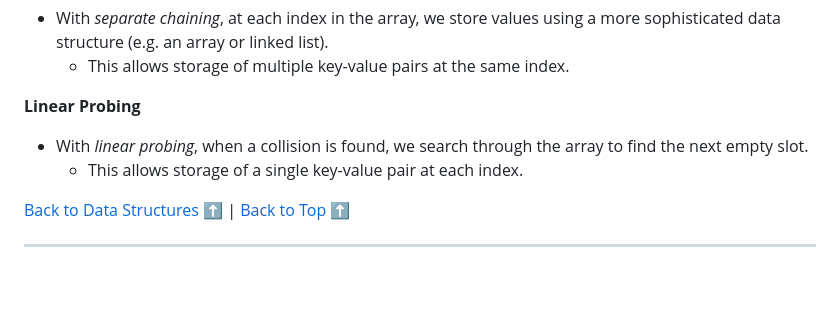
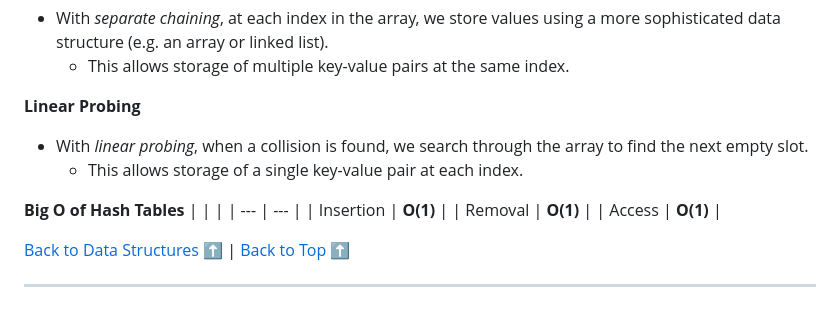
Before and after one commit to sidneyshafer/JS_DSA, a Markdown page: readme.md, the part around the change. Drawn GitHub-style; blank space fills up the shorter version.

Commit message:
Add Big O of Hash Tables

```diff
--- a/readme.md
+++ b/readme.md
@@ -2894,6 +2894,13 @@ function hash(key, arrayLen) {
 * With *linear probing*, when a collision is found, we search through the array to find the next empty slot.
   * This allows storage of a single key-value pair at each index.
 
+**Big O of Hash Tables**
+| | |
+| --- | --- |
+| Insertion | **O(1)**  |
+| Removal | **O(1)**  |
+| Access | **O(1)**  |
+
 [Back to Data Structures](#data-structures) :arrow_up: | [Back to Top](#js-data-structures--algorithms) :arrow_up:
 
 ----
```
